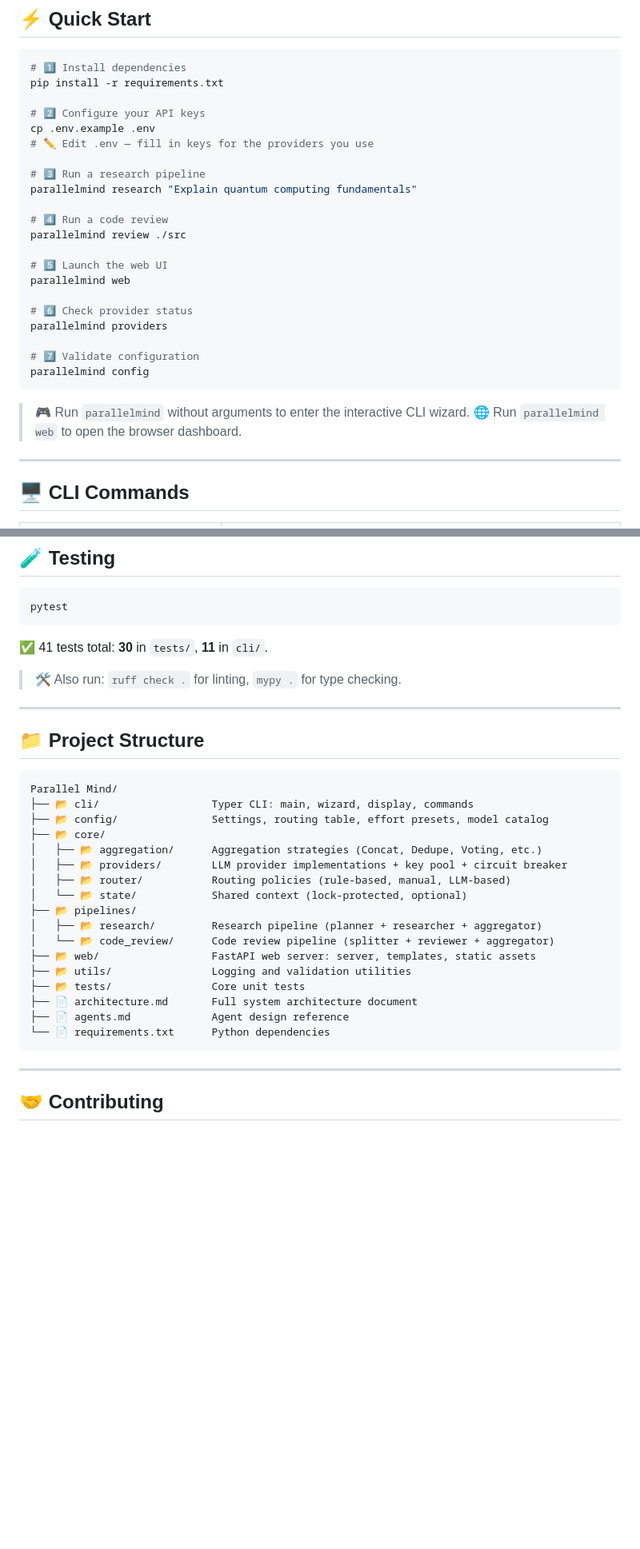
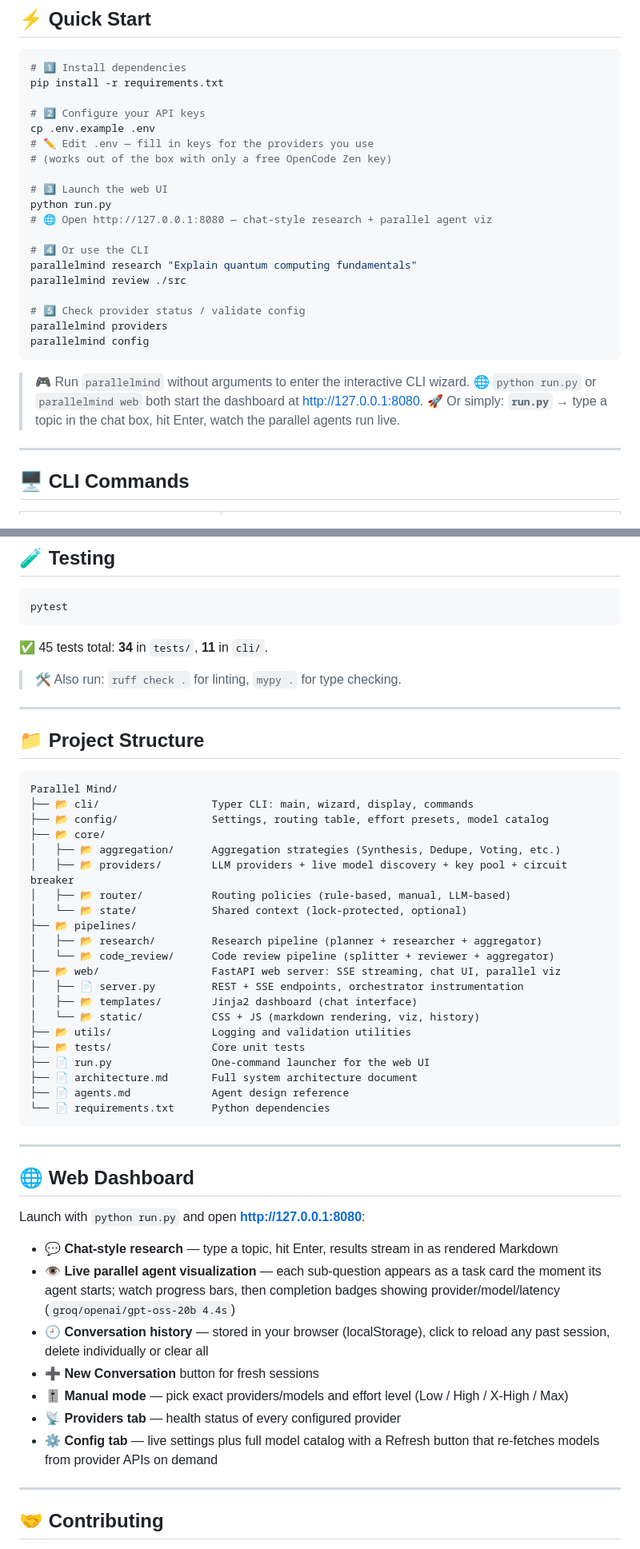
Before and after one commit to Rudra-narayan-muduli-001/Parallel_Mind, a Markdown page: README.md, 2 parts joined by grey strips. Shown at 80% size. Drawn GitHub-style; blank space fills up the shorter version.

````diff
--- a/README.md
+++ b/README.md
@@ -77,25 +82,24 @@ pip install -r requirements.txt
 # 2️⃣ Configure your API keys
 cp .env.example .env
 # ✏️ Edit .env — fill in keys for the providers you use
+# (works out of the box with only a free OpenCode Zen key)
 
-# 3️⃣ Run a research pipeline
+# 3️⃣ Launch the web UI
+python run.py
+# 🌐 Open http://127.0.0.1:8080 — chat-style research + parallel agent viz
+
+# 4️⃣ Or use the CLI
 parallelmind research "Explain quantum computing fundamentals"
-
-# 4️⃣ Run a code review
 parallelmind review ./src
 
-# 5️⃣ Launch the web UI
-parallelmind web
-
-# 6️⃣ Check provider status
+# 5️⃣ Check provider status / validate config
 parallelmind providers
-
-# 7️⃣ Validate configuration
 parallelmind config
 ```
 
 > 🎮 Run `parallelmind` without arguments to enter the interactive CLI wizard.
-> 🌐 Run `parallelmind web` to open the browser dashboard.
+> 🌐 `python run.py` or `parallelmind web` both start the dashboard at http://127.0.0.1:8080.
+> 🚀 Or simply: **`run.py`** → type a topic in the chat box, hit Enter, watch the parallel agents run live.
 
 ---
 
@@ -173,7 +187,7 @@ parallelmind config
 pytest
 ```
 
-✅ 41 tests total: **30** in `tests/`, **11** in `cli/`.
+✅ 45 tests total: **34** in `tests/`, **11** in `cli/`.
 
 > 🛠️ Also run: `ruff check .` for linting, `mypy .` for type checking.
 
@@ -186,20 +200,38 @@ Parallel Mind/
 ├── 📂 cli/                  Typer CLI: main, wizard, display, commands
 ├── 📂 config/               Settings, routing table, effort presets, model catalog
 ├── 📂 core/
-│   ├── 📂 aggregation/      Aggregation strategies (Concat, Dedupe, Voting, etc.)
-│   ├── 📂 providers/        LLM provider implementations + key pool + circuit breaker
+│   ├── 📂 aggregation/      Aggregation strategies (Synthesis, Dedupe, Voting, etc.)
+│   ├── 📂 providers/        LLM providers + live model discovery + key pool + circuit breaker
 │   ├── 📂 router/           Routing policies (rule-based, manual, LLM-based)
 │   └── 📂 state/            Shared context (lock-protected, optional)
 ├── 📂 pipelines/
 │   ├── 📂 research/         Research pipeline (planner + researcher + aggregator)
 │   └── 📂 code_review/      Code review pipeline (splitter + reviewer + aggregator)
-├── 📂 web/                  FastAPI web server: server, templates, static assets
+├── 📂 web/                  FastAPI web server: SSE streaming, chat UI, parallel viz
+│   ├── 📄 server.py         REST + SSE endpoints, orchestrator instrumentation
+│   ├── 📂 templates/        Jinja2 dashboard (chat interface)
+│   └── 📂 static/           CSS + JS (markdown rendering, viz, history)
 ├── 📂 utils/                Logging and validation utilities
 ├── 📂 tests/                Core unit tests
+├── 📄 run.py                One-command launcher for the web UI
 ├── 📄 architecture.md       Full system architecture document
 ├── 📄 agents.md             Agent design reference
 └── 📄 requirements.txt      Python dependencies
 ```
+
+---
+
+## 🌐 Web Dashboard
+
+Launch with `python run.py` and open **http://127.0.0.1:8080**:
+
+- 💬 **Chat-style research** — type a topic, hit Enter, results stream in as rendered Markdown
+- 👁️ **Live parallel agent visualization** — each sub-question appears as a task card the moment its agent starts; watch progress bars, then completion badges showing provider/model/latency (`groq/openai/gpt-oss-20b 4.4s`)
+- 🕘 **Conversation history** — stored in your browser (localStorage), click to reload any past session, delete individually or clear all
+- ➕ **New Conversation** button for fresh sessions
+- 🎚️ **Manual mode** — pick exact providers/models and effort level (Low / High / X-High / Max)
+- 📡 **Providers tab** — health status of every configured provider
+- ⚙️ **Config tab** — live settings plus full model catalog with a Refresh button that re-fetches models from provider APIs on demand
 
 ---
 
````
Also changed, not shown: other parts of README.md (+23 -8 lines).
